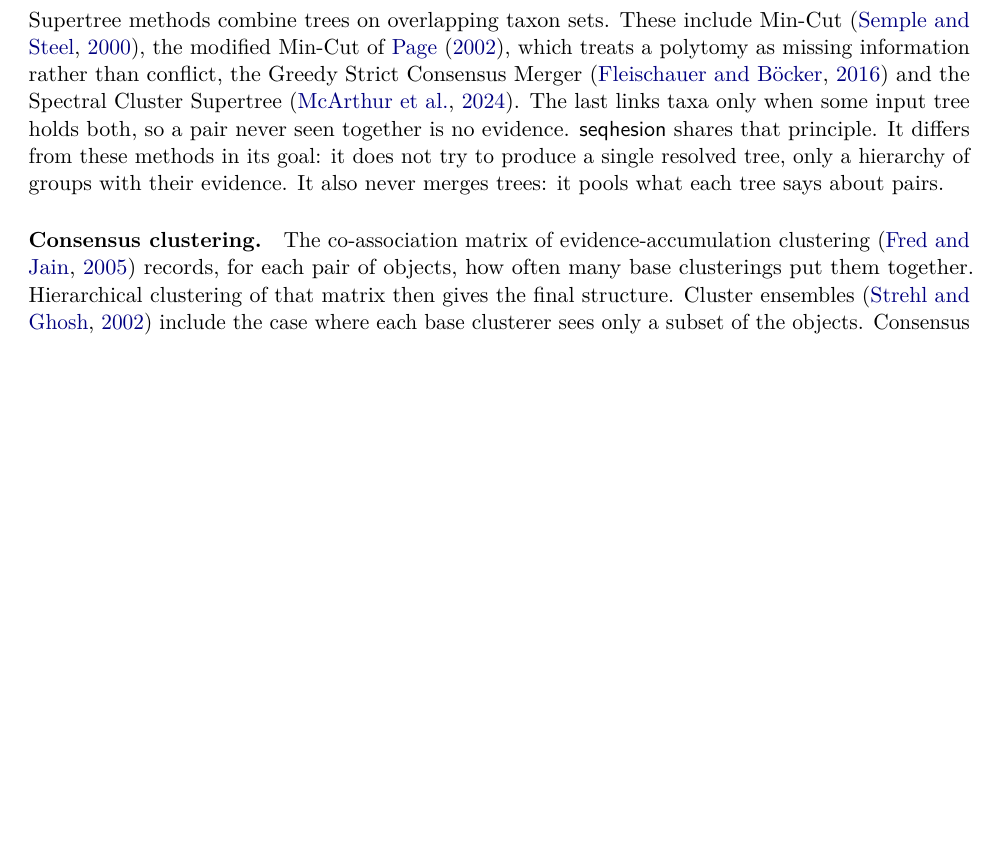
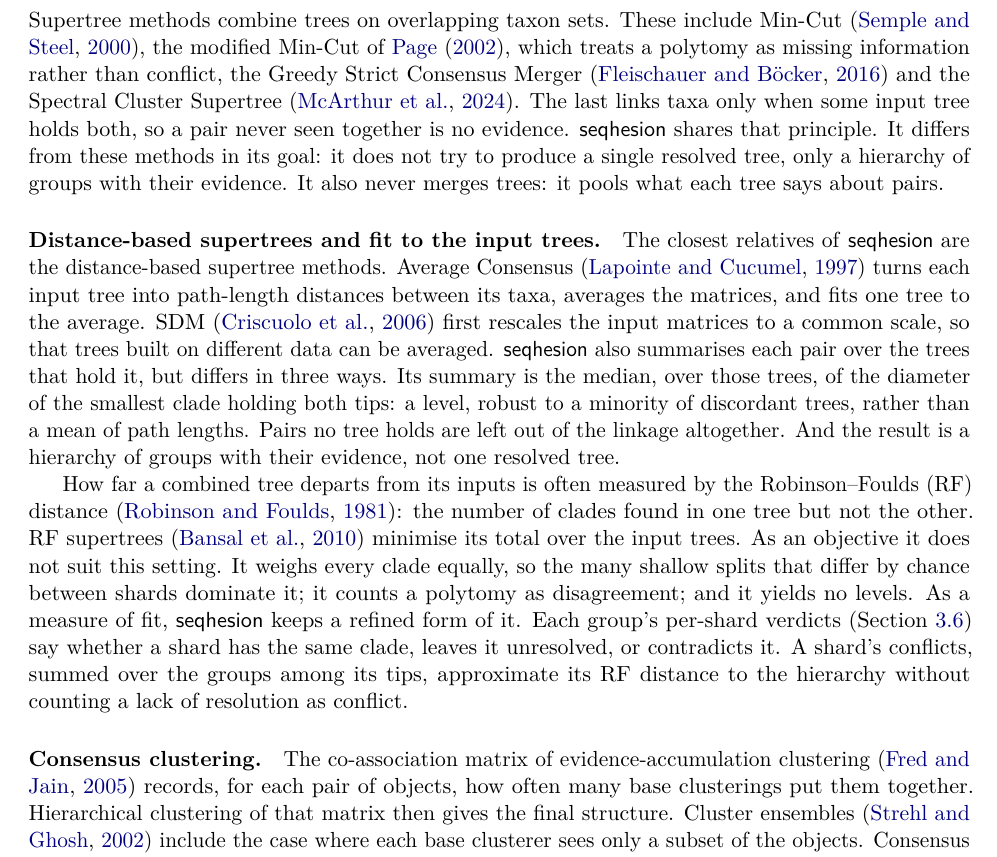
Before and after one commit to joshuaowalker/seqhesion, a LaTeX paper (docs/whitepaper/seqhesion.tex): part of page 3 of 16 before the commit and part of page 3 of 17 after it, cut so that both start at the same text, the shorter picture padded with empty space. Compiled offline with pdfLaTeX.

Commit message:
White paper: distance-based supertrees and Robinson-Foulds in related work
Co-Authored-By: Claude Opus 5.5 <noreply@anthropic.com>

```diff
--- a/docs/whitepaper/seqhesion.tex
+++ b/docs/whitepaper/seqhesion.tex
@@ -147,6 +147,27 @@ links taxa only when some input tree holds both, so a pair never seen together i
 \seqhesion{} shares that principle. It differs from these methods in its goal: it does not try to
 produce a single resolved tree, only a hierarchy of groups with their evidence. It also never merges
 trees: it pools what each tree says about pairs.
+
+\paragraph{Distance-based supertrees and fit to the input trees.}
+The closest relatives of \seqhesion{} are the distance-based supertree methods. Average Consensus
+\citep{lapointe1997average} turns each input tree into path-length distances between its taxa,
+averages the matrices, and fits one tree to the average. SDM \citep{criscuolo2006sdm} first
+rescales the input matrices to a common scale, so that trees built on different data can be
+averaged. \seqhesion{} also summarises each pair over the trees that hold it, but differs in
+three ways. Its summary is the median, over those trees, of the diameter of the smallest clade
+holding both tips: a level, robust to a minority of discordant trees, rather than a mean of
+path lengths. Pairs no tree holds are left out of the linkage altogether. And the
+result is a hierarchy of groups with their evidence, not one resolved tree.
+
+How far a combined tree departs from its inputs is often measured by the Robinson--Foulds (RF)
+distance \citep{robinson1981comparison}: the number of clades found in one tree but not the other.
+RF supertrees \citep{bansal2010rfsupertrees} minimise its total over the input trees. As an objective
+it does not suit this setting. It weighs every clade equally, so the many shallow splits that differ
+by chance between shards dominate it; it counts a polytomy as disagreement; and it yields no levels.
+As a measure of fit, \seqhesion{} keeps a refined form of it. Each group's per-shard verdicts
+(Section~\ref{sec:evidence}) say whether a shard has the same clade, leaves it unresolved, or
+contradicts it. A shard's conflicts, summed over the groups among its tips, approximate its RF
+distance to the hierarchy without counting a lack of resolution as conflict.
 
 \paragraph{Consensus clustering.}
 The co-association matrix of evidence-accumulation clustering \citep{fred2005evidence} records, for
```
Also changed, not shown: docs/whitepaper/references.bib (+43 -0 lines), docs/whitepaper/seqhesion.pdf.
